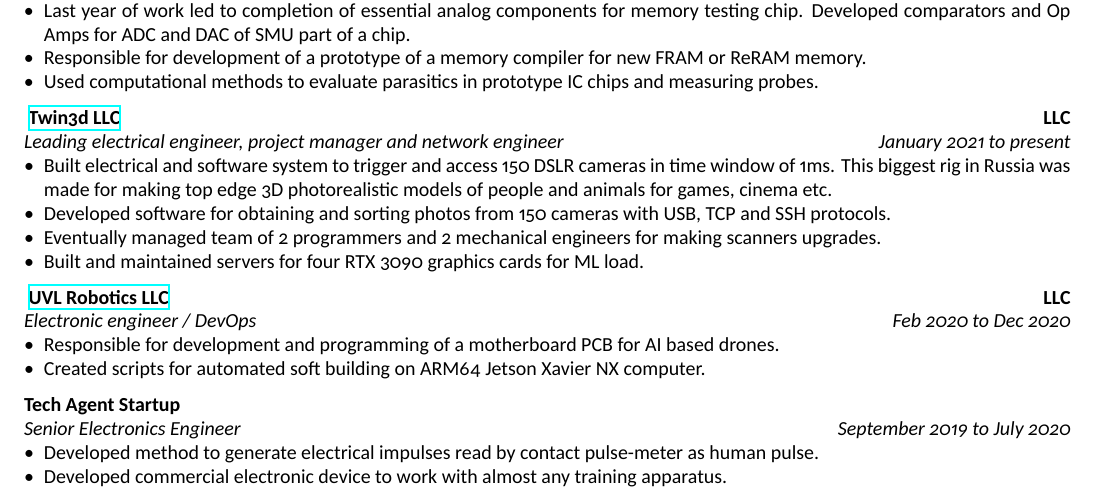
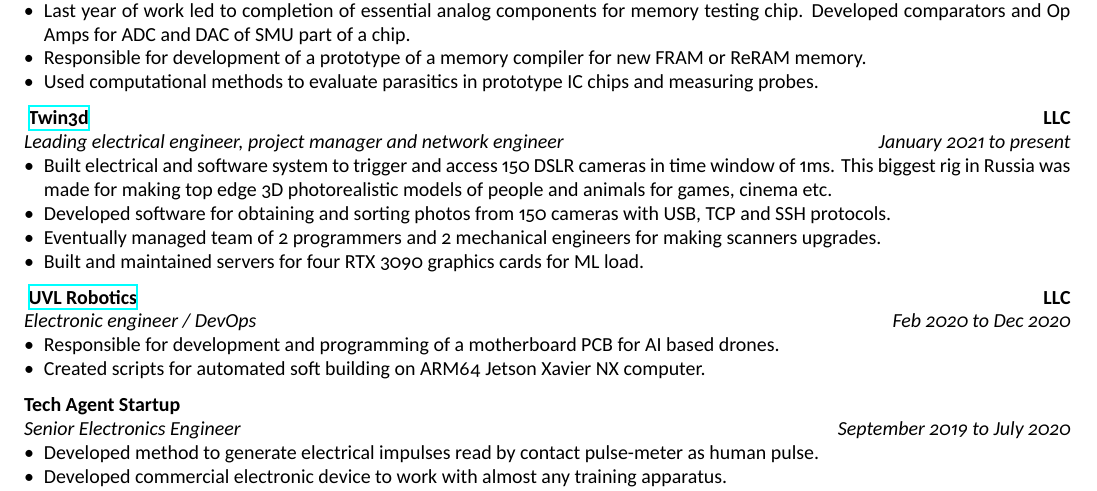
Before and after one commit to mikprin/CV, a LaTeX CV (06-2021/cv.tex): part of page 1 of 2, cut so that both start at the same text. Compiled offline with XeLaTeX.

Commit message:
Сб 27 ноя 2021 00:38:08 MSK

```diff
--- a/06-2021/cv.tex
+++ b/06-2021/cv.tex
@@ -66,7 +66,7 @@ solovyanov.mm@phystech.edu \cvinfosep
 
 \end{itemize}
 
-\cvsubsection{ \href{http://twin3d.pro}{Twin3d LLC}}[LLC]
+\cvsubsection{ \href{http://twin3d.pro}{Twin3d}}[LLC]
 [Leading electrical engineer, project manager and network engineer][January 2021 to present]
 
 \begin{itemize}
@@ -76,7 +76,7 @@ solovyanov.mm@phystech.edu \cvinfosep
    \item Built and maintained servers for four RTX 3090 graphics cards for ML load.
    \end{itemize}
 
-\cvsubsection{ \href{http://uvl.io/ }{UVL Robotics LLC}  }[LLC]
+\cvsubsection{ \href{http://uvl.io/ }{UVL Robotics}  }[LLC]
 [Electronic engineer / DevOps][Feb 2020 to Dec 2020]
 
 \begin{itemize}
```
